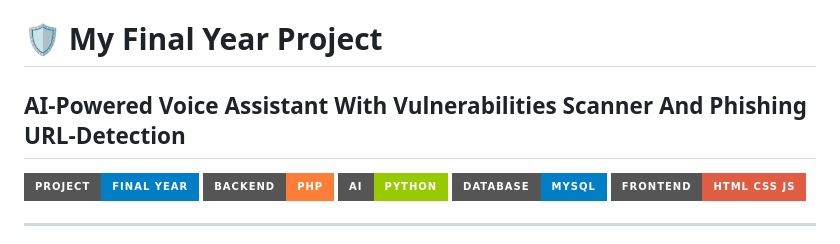
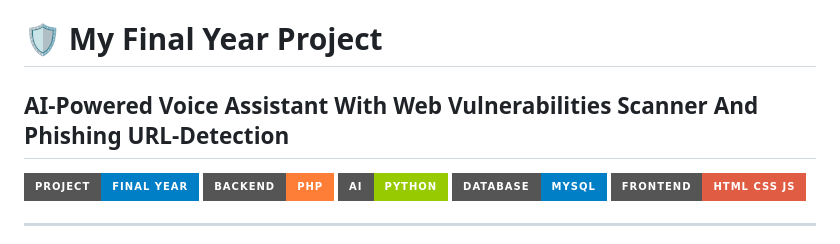
Before and after one commit to Vilas680/My-Final-Year-Project, a Markdown page: README.md, the part around the change. Drawn GitHub-style; badges without logos.

```diff
--- a/README.md
+++ b/README.md
@@ -1,5 +1,5 @@
 # 🛡️ My Final Year Project
-## AI-Powered Voice Assistant With Vulnerabilities Scanner And Phishing URL-Detection
+## AI-Powered Voice Assistant With Web Vulnerabilities Scanner And Phishing URL-Detection
 
 ![Project Banner](https://img.shields.io/badge/Project-Final%20Year-blue?style=for-the-badge)
 ![PHP](https://img.shields.io/badge/Backend-PHP-orange?style=for-the-badge)
```
